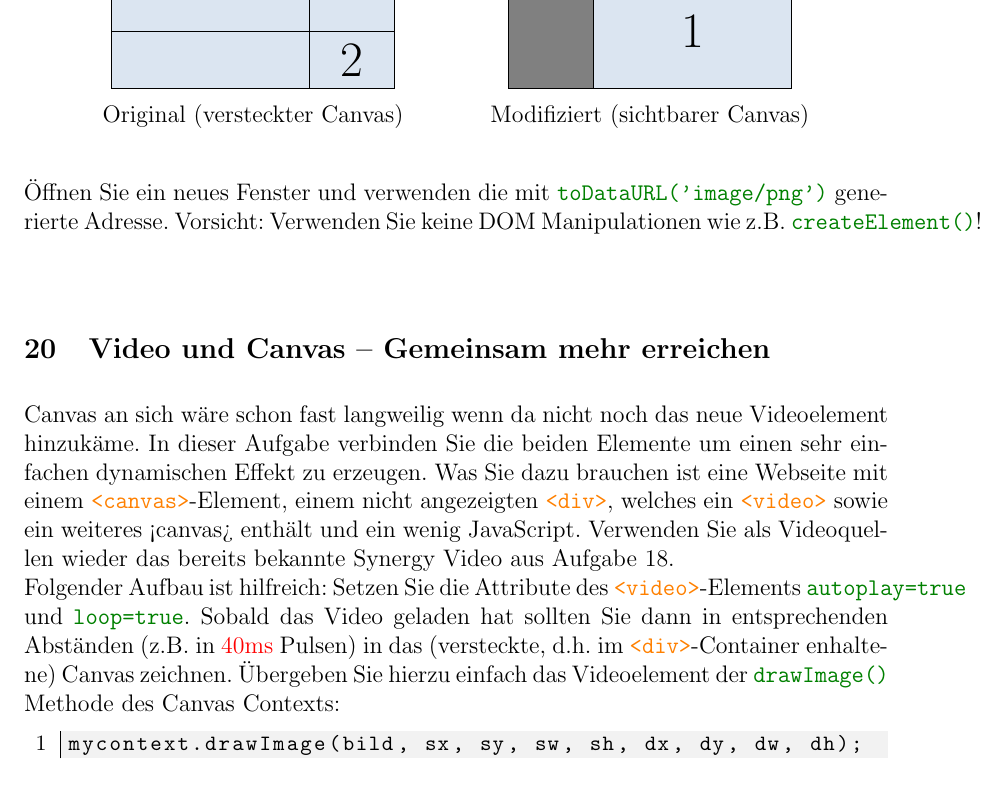
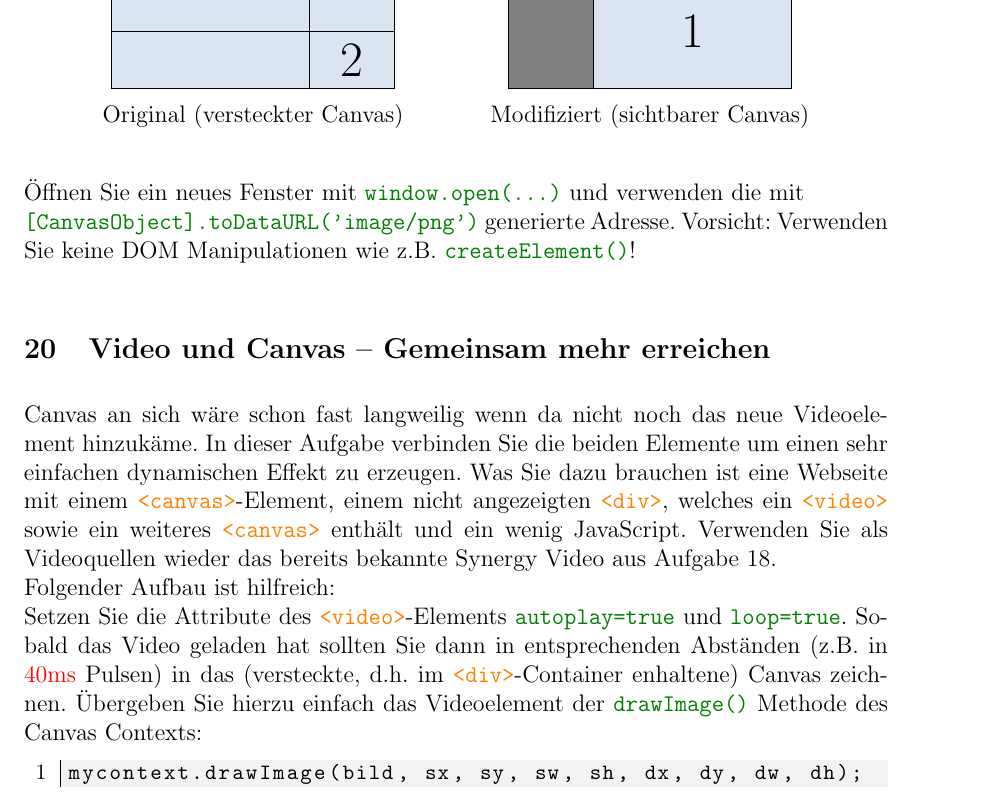
Before and after one commit to WebAppLecture/Exercises.Day4, a LaTeX document (Sheet4.tex, which reads Exercises/19-canvasintro.tex, Exercises/20-canvasvideo.tex): part of page 3 of 3, cut so that both start at the same text. Compiled offline with pdfLaTeX.

Commit message:
Small corrections and annotations

```diff
--- a/Exercises/19-canvasintro.tex
+++ b/Exercises/19-canvasintro.tex
@@ -26,6 +26,5 @@ Das derzeitige Bild als PNG speichern.
 %
 \Remark{Tipp zum Speichern des Bildes ans PNG.}
 %
-\par Öffnen Sie ein neues Fenster und verwenden die mit
-\jvar{toDataURL('image/png')} generierte Adresse. Vorsicht: Verwenden Sie keine
+\par Öffnen Sie ein neues Fenster mit \jvar{window.open(...)} und verwenden die mit\\\jvar{[CanvasObject].toDataURL('image/png')} generierte Adresse. Vorsicht: Verwenden Sie keine
 DOM Manipulationen wie z.B. \jfunc{createElement}!
--- a/Exercises/20-canvasvideo.tex
+++ b/Exercises/20-canvasvideo.tex
@@ -4,11 +4,11 @@
 Videoelement hinzukäme. In dieser Aufgabe verbinden Sie die beiden Elemente um
 einen sehr einfachen dynamischen Effekt zu erzeugen. Was Sie dazu brauchen ist
 eine Webseite mit einem \htag{canvas}-Element, einem nicht angezeigten
-\htag{div}, welches ein \htag{video} sowie ein weiteres <canvas> enthält und
+\htag{div}, welches ein \htag{video} sowie ein weiteres \htag{canvas} enthält und
 ein wenig JavaScript. Verwenden Sie als Videoquellen wieder das bereits
 bekannte Synergy Video aus Aufgabe 18.
 %
-\par Folgender Aufbau ist hilfreich: Setzen Sie die Attribute des
+\par Folgender Aufbau ist hilfreich: \\Setzen Sie die Attribute des
 \htag{video}-Elements \jvar{autoplay=true} und \jvar{loop=true}. Sobald das
 Video geladen hat sollten Sie dann in entsprechenden Abständen (z.B. in
 \qty{40}{ms} Pulsen) in das (versteckte, d.h. im \htag{div}-Container
```
Also changed, not shown: Sheet4.pdf.
